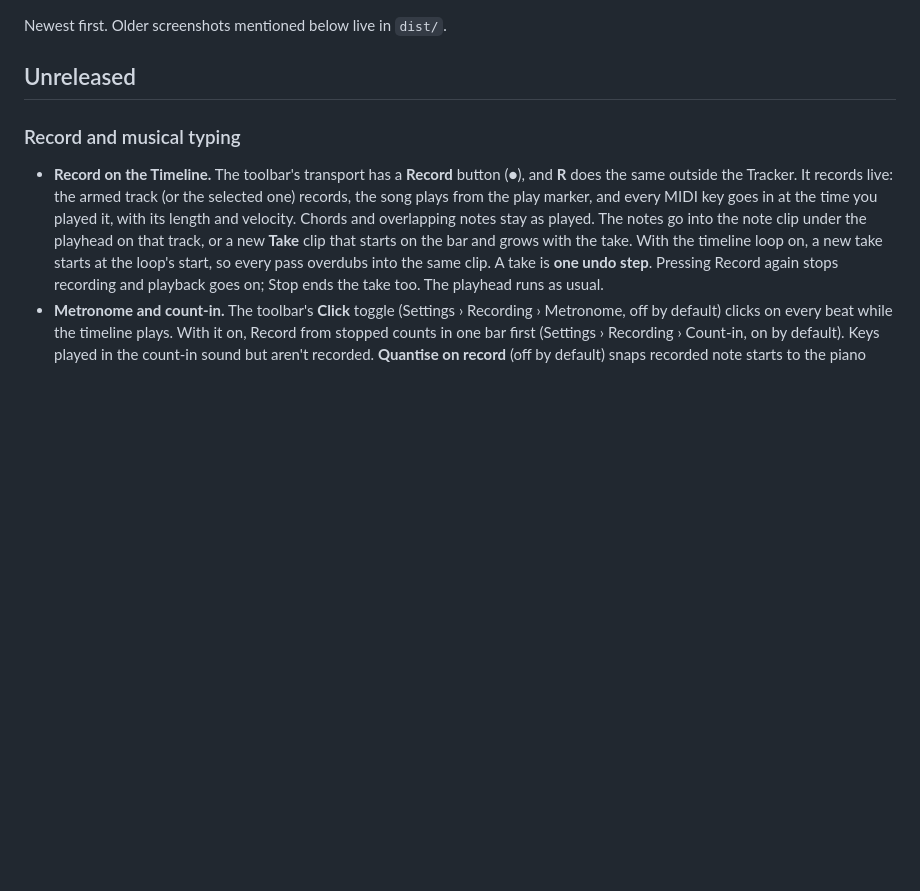
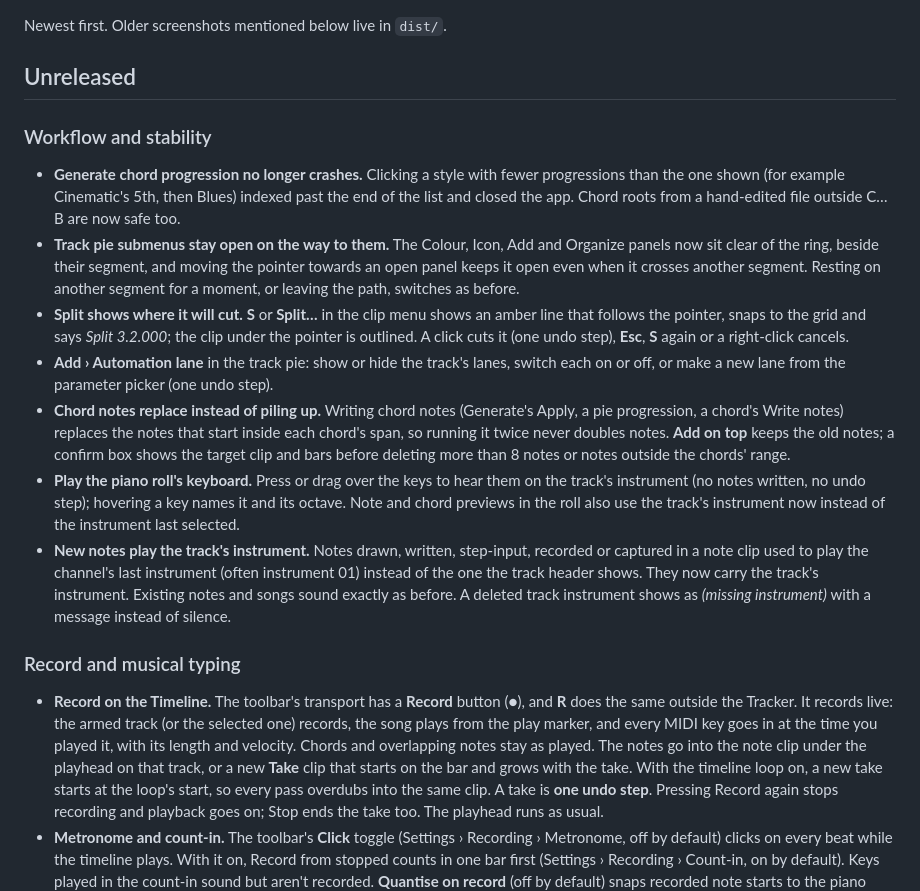
Before and after one commit to postmanpat-303/ChipWaveStudio, a Markdown page: docs/CHANGELOG.md, the part around the change. Drawn GitHub-style; blank space fills up the shorter version.

Commit message:
WIP docs: chord replace, Add › Automation lane, playable roll keys, track instruments

```diff
--- a/docs/CHANGELOG.md
+++ b/docs/CHANGELOG.md
@@ -3,6 +3,15 @@
 Newest first. Older screenshots mentioned below live in `dist/`.
 
 ## Unreleased
+
+### Workflow and stability
+- **Generate chord progression no longer crashes.** Clicking a style with fewer progressions than the one shown (for example Cinematic's 5th, then Blues) indexed past the end of the list and closed the app. Chord roots from a hand-edited file outside C…B are now safe too.
+- **Track pie submenus stay open on the way to them.** The Colour, Icon, Add and Organize panels now sit clear of the ring, beside their segment, and moving the pointer towards an open panel keeps it open even when it crosses another segment. Resting on another segment for a moment, or leaving the path, switches as before.
+- **Split shows where it will cut.** **S** or **Split…** in the clip menu shows an amber line that follows the pointer, snaps to the grid and says *Split 3.2.000*; the clip under the pointer is outlined. A click cuts it (one undo step), **Esc**, **S** again or a right-click cancels.
+- **Add › Automation lane** in the track pie: show or hide the track's lanes, switch each on or off, or make a new lane from the parameter picker (one undo step).
+- **Chord notes replace instead of piling up.** Writing chord notes (Generate's Apply, a pie progression, a chord's Write notes) replaces the notes that start inside each chord's span, so running it twice never doubles notes. **Add on top** keeps the old notes; a confirm box shows the target clip and bars before deleting more than 8 notes or notes outside the chords' range.
+- **Play the piano roll's keyboard.** Press or drag over the keys to hear them on the track's instrument (no notes written, no undo step); hovering a key names it and its octave. Note and chord previews in the roll also use the track's instrument now instead of the instrument last selected.
+- **New notes play the track's instrument.** Notes drawn, written, step-input, recorded or captured in a note clip used to play the channel's last instrument (often instrument 01) instead of the one the track header shows. They now carry the track's instrument. Existing notes and songs sound exactly as before. A deleted track instrument shows as *(missing instrument)* with a message instead of silence.
 
 ### Record and musical typing
 - **Record on the Timeline.** The toolbar's transport has a **Record** button (●), and **R** does the same outside the Tracker. It records live: the armed track (or the selected one) records, the song plays from the play marker, and every MIDI key goes in at the time you played it, with its length and velocity. Chords and overlapping notes stay as played. The notes go into the note clip under the playhead on that track, or a new **Take** clip that starts on the bar and grows with the take. With the timeline loop on, a new take starts at the loop's start, so every pass overdubs into the same clip. A take is **one undo step**. Pressing Record again stops recording and playback goes on; Stop ends the take too. The playhead runs as usual.
```
Also changed, not shown: docs/CHORDS.md (+2 -0 lines), docs/TIMELINE.md (+2 -2 lines).
